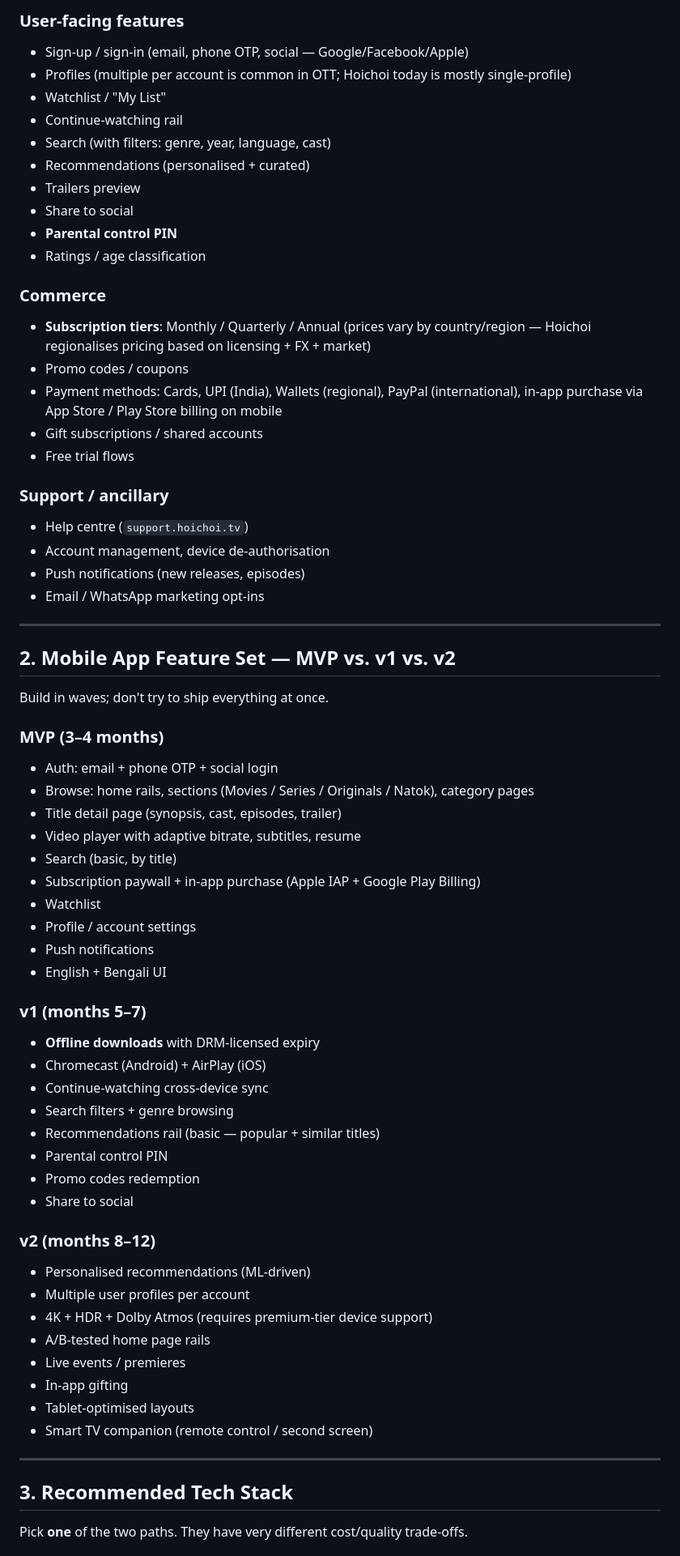
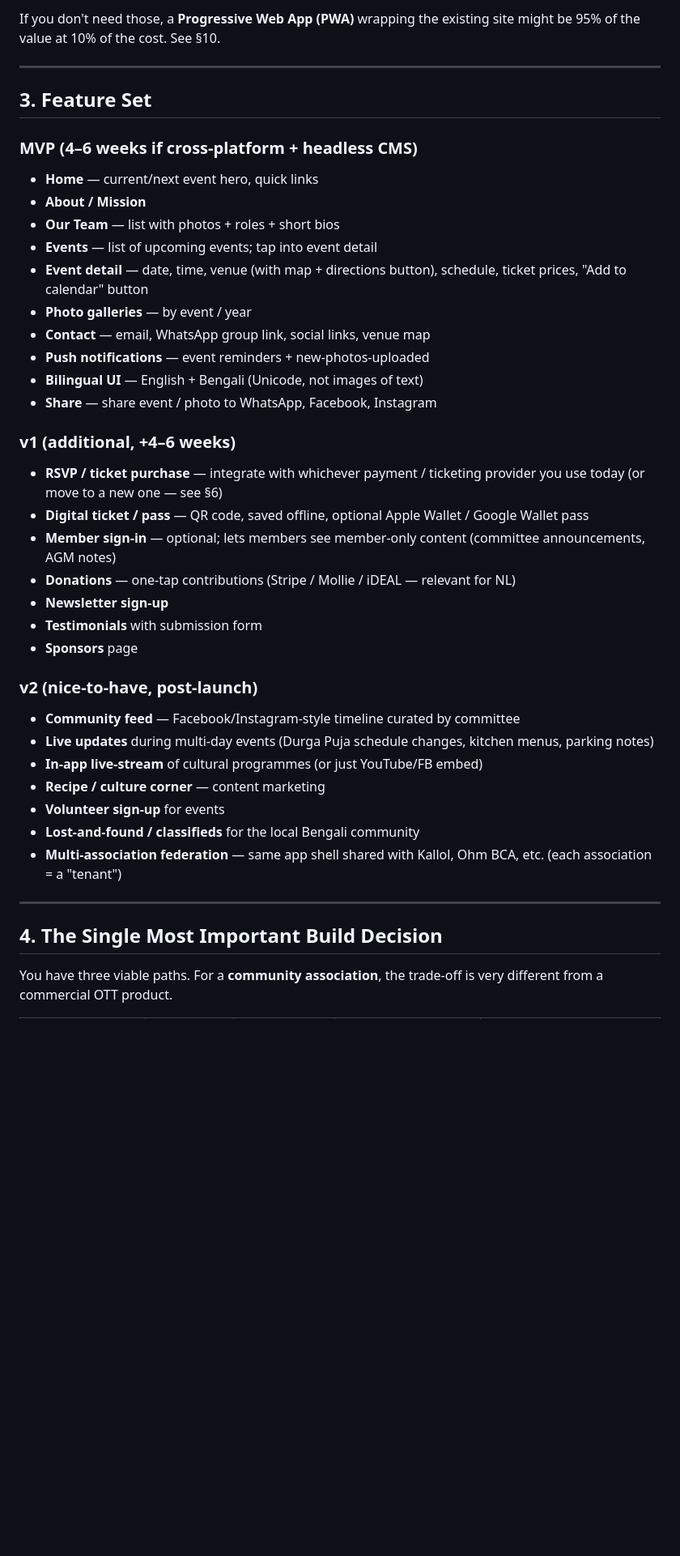
Before and after one commit to bijitbh/AI-pulse, a Markdown page: HOICHOI_MOBILE_APP_ANALYSIS.md, the part around one of its changes. Shown at 81% size. Drawn GitHub-style; blank space fills up the shorter version.

```diff
--- a/HOICHOI_MOBILE_APP_ANALYSIS.md
+++ b/HOICHOI_MOBILE_APP_ANALYSIS.md
@@ -56,69 +49,42 @@ Bengali OTT (Over-The-Top) video-on-demand platform, similar in shape to Netflix
-### User-facing features
-- Sign-up / sign-in (email, phone OTP, social — Google/Facebook/Apple)
-- Profiles (multiple per account is common in OTT; Hoichoi today is mostly single-profile)
-- Watchlist / "My List"
-- Continue-watching rail
-- Search (with filters: genre, year, language, cast)
-- Recommendations (personalised + curated)
-- Trailers preview
-- Share to social
-- **Parental control PIN**
-- Ratings / age classification
-
-### Commerce
-- **Subscription tiers**: Monthly / Quarterly / Annual (prices vary by country/region — Hoichoi regionalises pricing based on licensing + FX + market)
-- Promo codes / coupons
-- Payment methods: Cards, UPI (India), Wallets (regional), PayPal (international), in-app purchase via App Store / Play Store billing on mobile
-- Gift subscriptions / shared accounts
-- Free trial flows
-
-### Support / ancillary
-- Help centre (`support.hoichoi.tv`)
-- Account management, device de-authorisation
-- Push notifications (new releases, episodes)
-- Email / WhatsApp marketing opt-ins
+If you don't need those, a **Progressive Web App (PWA)** wrapping the existing site might be 95% of the value at 10% of the cost. See §10.
 
 ---
 
-## 2. Mobile App Feature Set — MVP vs. v1 vs. v2
+## 3. Feature Set
 
-Build in waves; don't try to ship everything at once.
+### MVP (4–6 weeks if cross-platform + headless CMS)
+- **Home** — current/next event hero, quick links
+- **About / Mission**
+- **Our Team** — list with photos + roles + short bios
+- **Events** — list of upcoming events; tap into event detail
+- **Event detail** — date, time, venue (with map + directions button), schedule, ticket prices, "Add to calendar" button
+- **Photo galleries** — by event / year
+- **Contact** — email, WhatsApp group link, social links, venue map
+- **Push notifications** — event reminders + new-photos-uploaded
+- **Bilingual UI** — English + Bengali (Unicode, not images of text)
+- **Share** — share event / photo to WhatsApp, Facebook, Instagram
 
-### MVP (3–4 months)
-- Auth: email + phone OTP + social login
-- Browse: home rails, sections (Movies / Series / Originals / Natok), category pages
-- Title detail page (synopsis, cast, episodes, trailer)
-- Video player with adaptive bitrate, subtitles, resume
-- Search (basic, by title)
-- Subscription paywall + in-app purchase (Apple IAP + Google Play Billing)
-- Watchlist
-- Profile / account settings
-- Push notifications
-- English + Bengali UI
+### v1 (additional, +4–6 weeks)
+- **RSVP / ticket purchase** — integrate with whichever payment / ticketing provider you use today (or move to a new one — see §6)
+- **Digital ticket / pass** — QR code, saved offline, optional Apple Wallet / Google Wallet pass
+- **Member sign-in** — optional; lets members see member-only content (committee announcements, AGM notes)
+- **Donations** — one-tap contributions (Stripe / Mollie / iDEAL — relevant for NL)
+- **Newsletter sign-up**
+- **Testimonials** with submission form
+- **Sponsors** page
 
-### v1 (months 5–7)
-- **Offline downloads** with DRM-licensed expiry
-- Chromecast (Android) + AirPlay (iOS)
-- Continue-watching cross-device sync
-- Search filters + genre browsing
-- Recommendations rail (basic — popular + similar titles)
-- Parental control PIN
-- Promo codes redemption
-- Share to social
-
-### v2 (months 8–12)
-- Personalised recommendations (ML-driven)
-- Multiple user profiles per account
-- 4K + HDR + Dolby Atmos (requires premium-tier device support)
-- A/B-tested home page rails
-- Live events / premieres
-- In-app gifting
-- Tablet-optimised layouts
-- Smart TV companion (remote control / second screen)
+### v2 (nice-to-have, post-launch)
+- **Community feed** — Facebook/Instagram-style timeline curated by committee
+- **Live updates** during multi-day events (Durga Puja schedule changes, kitchen menus, parking notes)
+- **In-app live-stream** of cultural programmes (or just YouTube/FB embed)
+- **Recipe / culture corner** — content marketing
+- **Volunteer sign-up** for events
+- **Lost-and-found / classifieds** for the local Bengali community
+- **Multi-association federation** — same app shell shared with Kallol, Ohm BCA, etc. (each association = a "tenant")
 
 ---
 
-## 3. Recommended Tech Stack
+## 4. The Single Most Important Build Decision
 
-Pick **one** of the two paths. They have very different cost/quality trade-offs.
+You have three viable paths. For a **community association**, the trade-off is very different from a commercial OTT product.
 
```
Also changed, not shown: other parts of HOICHOI_MOBILE_APP_ANALYSIS.md (+192 -200 lines).
